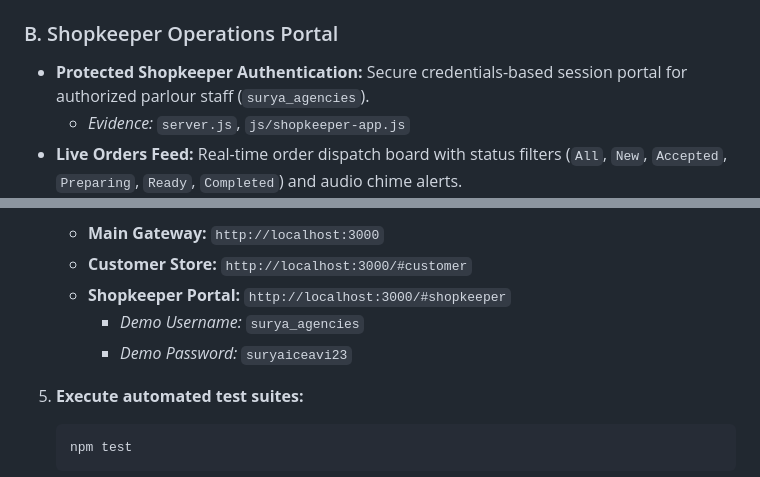
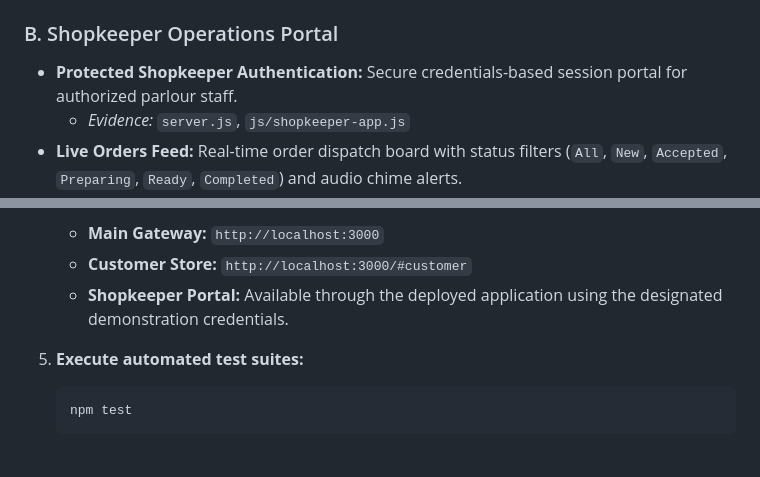
Before and after one commit to vivin222/Surya-Agencies, a Markdown page: README.md, 2 parts joined by grey strips. GitHub-like rendering; blank space fills up the shorter version.

Commit message:
Docs: Sanitize credentials and verify clean production URLs in README

````diff
--- a/README.md
+++ b/README.md
@@ -103,7 +103,7 @@ Each implemented module is grounded in concrete, audited codebase files:
   * *Evidence:* `js/customer-app.js`
 
 ### B. Shopkeeper Operations Portal
-* **Protected Shopkeeper Authentication:** Secure credentials-based session portal for authorized parlour staff (`surya_agencies`).
+* **Protected Shopkeeper Authentication:** Secure credentials-based session portal for authorized parlour staff.
   * *Evidence:* `server.js`, `js/shopkeeper-app.js`
 * **Live Orders Feed:** Real-time order dispatch board with status filters (`All`, `New`, `Accepted`, `Preparing`, `Ready`, `Completed`) and audio chime alerts.
   * *Evidence:* `js/shopkeeper-app.js`
@@ -284,9 +284,7 @@ Result: ALL 10 TESTS PASSED (100%)
 4. **Access the application:**
    * **Main Gateway:** `http://localhost:3000`
    * **Customer Store:** `http://localhost:3000/#customer`
-   * **Shopkeeper Portal:** `http://localhost:3000/#shopkeeper`
-     * *Demo Username:* `surya_agencies`
-     * *Demo Password:* `suryaiceavi23`
+   * **Shopkeeper Portal:** Available through the deployed application using the designated demonstration credentials.
 
 5. **Execute automated test suites:**
    ```bash
````
